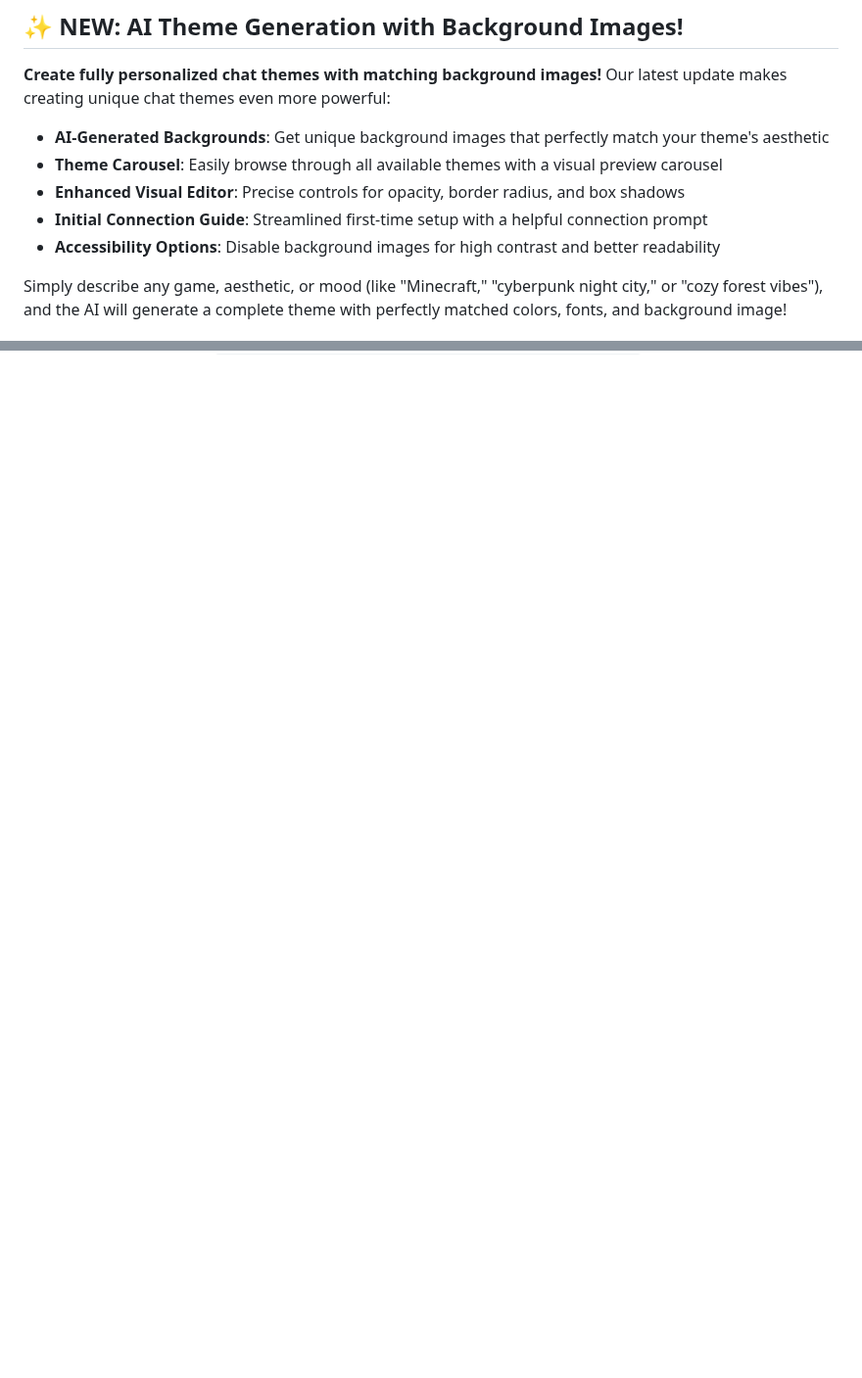
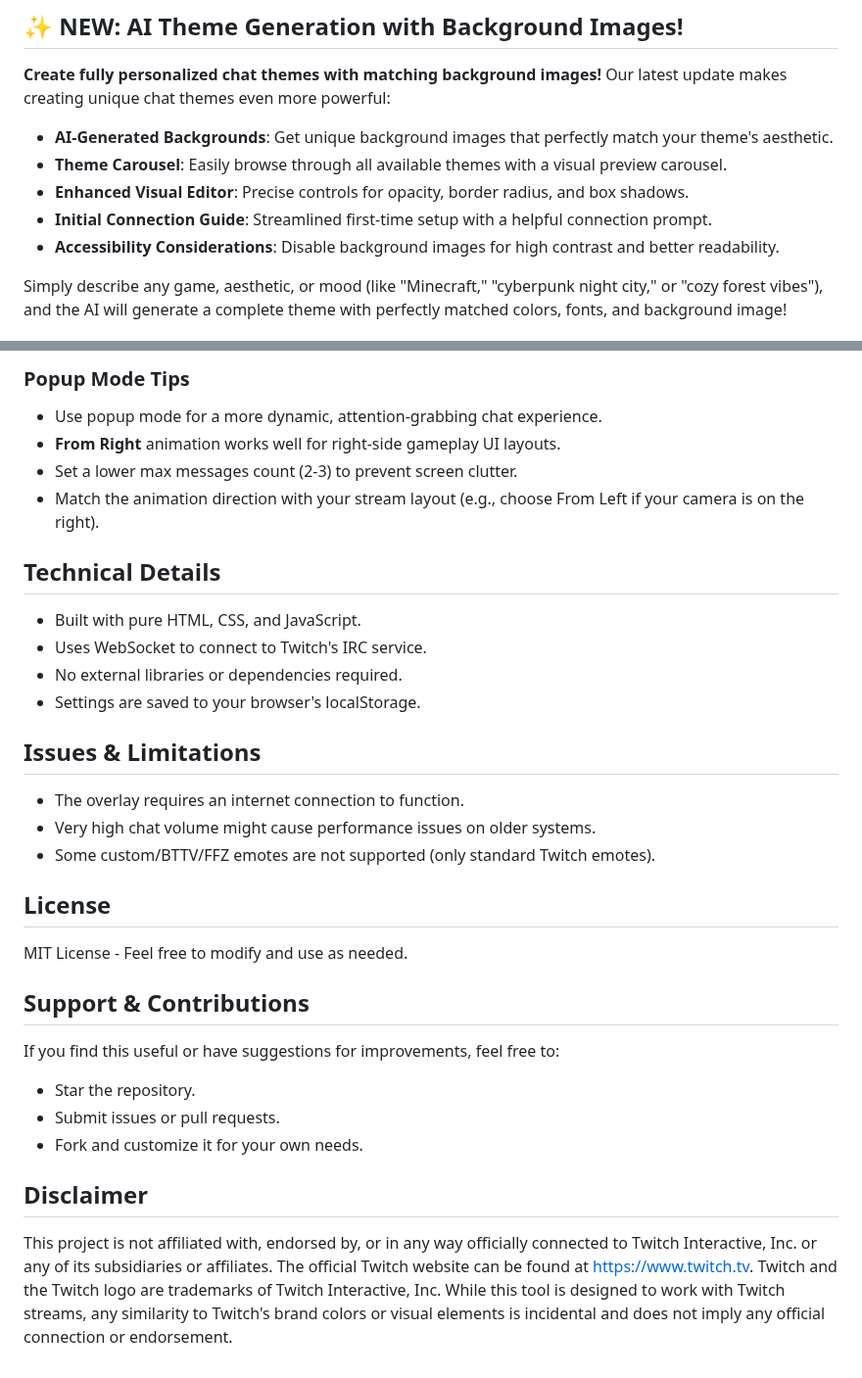
Before and after one commit to detekoi/compact-chat-overlay, a Markdown page: README.md, 2 parts joined by grey strips. Shown at 98% size. Rendered like a GitHub page; blank space fills up the shorter version.

```diff
--- a/README.md
+++ b/README.md
@@ -10,11 +10,11 @@ A lightweight, customizable Twitch chat overlay for streamers using OBS or other
 
 **Create fully personalized chat themes with matching background images!** Our latest update makes creating unique chat themes even more powerful:
 
-- **AI-Generated Backgrounds**: Get unique background images that perfectly match your theme's aesthetic
-- **Theme Carousel**: Easily browse through all available themes with a visual preview carousel
-- **Enhanced Visual Editor**: Precise controls for opacity, border radius, and box shadows
-- **Initial Connection Guide**: Streamlined first-time setup with a helpful connection prompt
-- **Accessibility Options**: Disable background images for high contrast and better readability
+- **AI-Generated Backgrounds**: Get unique background images that perfectly match your theme's aesthetic.
+- **Theme Carousel**: Easily browse through all available themes with a visual preview carousel.
+- **Enhanced Visual Editor**: Precise controls for opacity, border radius, and box shadows.
+- **Initial Connection Guide**: Streamlined first-time setup with a helpful connection prompt.
+- **Accessibility Considerations**: Disable background images for high contrast and better readability.
 
 Simply describe any game, aesthetic, or mood (like "Minecraft," "cyberpunk night city," or "cozy forest vibes"), and the AI will generate a complete theme with perfectly matched colors, fonts, and background image!
 
@@ -211,0 +259,33 @@ If you prefer to manage your chat scenes manually, you can use URL parameters:
+### Popup Mode Tips
+- Use popup mode for a more dynamic, attention-grabbing chat experience.
+- **From Right** animation works well for right-side gameplay UI layouts.
+- Set a lower max messages count (2-3) to prevent screen clutter.
+- Match the animation direction with your stream layout (e.g., choose From Left if your camera is on the right).
+
+## Technical Details
+
+- Built with pure HTML, CSS, and JavaScript.
+- Uses WebSocket to connect to Twitch's IRC service.
+- No external libraries or dependencies required.
+- Settings are saved to your browser's localStorage.
+
+## Issues & Limitations
+
+- The overlay requires an internet connection to function.
+- Very high chat volume might cause performance issues on older systems.
+- Some custom/BTTV/FFZ emotes are not supported (only standard Twitch emotes).
+
+## License
+
+MIT License - Feel free to modify and use as needed.
+
+## Support & Contributions
+
+If you find this useful or have suggestions for improvements, feel free to:
+- Star the repository.
+- Submit issues or pull requests.
+- Fork and customize it for your own needs.
+
+## Disclaimer
+
+This project is not affiliated with, endorsed by, or in any way officially connected to Twitch Interactive, Inc. or any of its subsidiaries or affiliates. The official Twitch website can be found at https://www.twitch.tv. Twitch and the Twitch logo are trademarks of Twitch Interactive, Inc. While this tool is designed to work with Twitch streams, any similarity to Twitch's brand colors or visual elements is incidental and does not imply any official connection or endorsement.
```
Also changed, not shown: other parts of README.md (+81 -34 lines).
